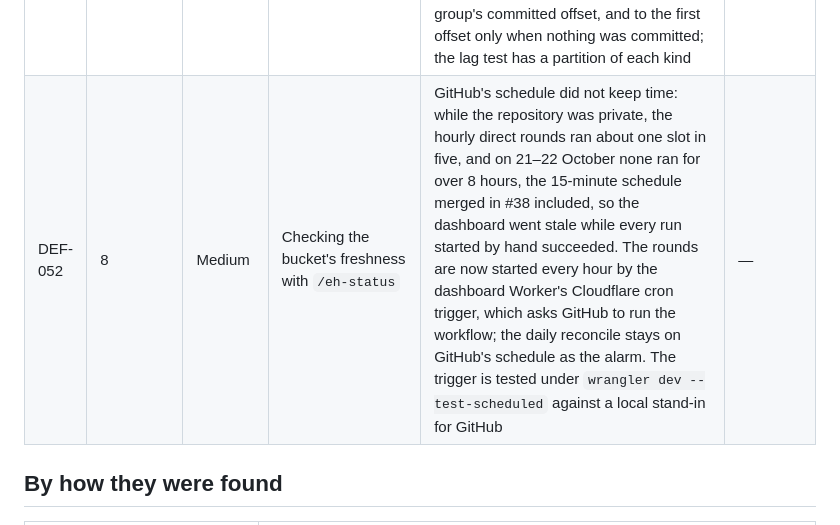
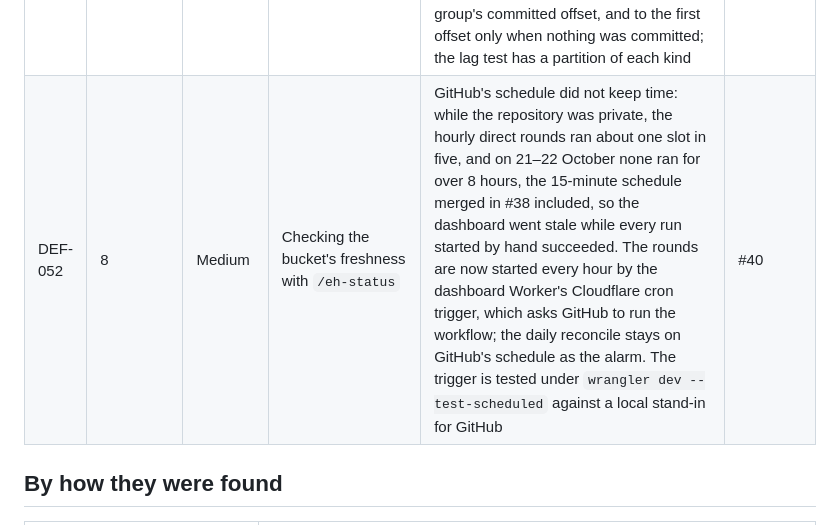
Before and after one commit to dienarvaez1/earth-hub, a Markdown page: docs/progress/defects.md, the part around the change. Rendered like a GitHub page.

Commit message:
docs: DEF-052 fixed in #40
Co-Authored-By: Claude Opus 5.5 <noreply@anthropic.com>

```diff
--- a/docs/progress/defects.md
+++ b/docs/progress/defects.md
@@ -70,7 +70,7 @@ Priority is how urgently it had to be fixed: **P1** before anything else, **P2**
 | DEF-047 | 8 | Medium | Reading the handover while recovering from DEF-046 | After a failed check, the next `make mode-full` took a new `replay_from` (the topic's end), so it did not see the entries the failed attempt had sent and would have sent all of them again, adding a duplicate `raw_events` row for each. An attempt now keeps a `replay_from` left by an earlier one; an end-to-end test retries after a failed check and finds nothing sent twice | #30 |
 | DEF-048 | 8 | Medium | Watching the first export of the 2025 backfill (about 2 hours) | The exporter took the bucket's lock for 2 hours and never renewed it, so an export lasting longer left the lock to expire mid-run: a second export could then take it and both would write the bucket at once. The lock is now taken for 30 minutes and renewed every 5 while the run lasts, and a run that finds its lock taken over stops before writing more; tests run an export past any lock time and take its lock over midway | #30 |
 | DEF-051 | 8 | Low | Running `/eh-status` and `/eh-kafka` on the backfill consumer group | The consumer's summary line reported 87,021 messages of lag on `earthquakes.backfill[2]` for a day while the broker reported 0. A partition the consumer has read nothing from since assignment has no position, and the lag fell back to the partition's first offset, so an idle partition counted as wholly unread. It now falls back to the group's committed offset, and to the first offset only when nothing was committed; the lag test has a partition of each kind | #38 |
-| DEF-052 | 8 | Medium | Checking the bucket's freshness with `/eh-status` | GitHub's schedule did not keep time: while the repository was private, the hourly direct rounds ran about one slot in five, and on 21–22 October none ran for over 8 hours, the 15-minute schedule merged in #38 included, so the dashboard went stale while every run started by hand succeeded. The rounds are now started every hour by the dashboard Worker's Cloudflare cron trigger, which asks GitHub to run the workflow; the daily reconcile stays on GitHub's schedule as the alarm. The trigger is tested under `wrangler dev --test-scheduled` against a local stand-in for GitHub | — |
+| DEF-052 | 8 | Medium | Checking the bucket's freshness with `/eh-status` | GitHub's schedule did not keep time: while the repository was private, the hourly direct rounds ran about one slot in five, and on 21–22 October none ran for over 8 hours, the 15-minute schedule merged in #38 included, so the dashboard went stale while every run started by hand succeeded. The rounds are now started every hour by the dashboard Worker's Cloudflare cron trigger, which asks GitHub to run the workflow; the daily reconcile stays on GitHub's schedule as the alarm. The trigger is tested under `wrangler dev --test-scheduled` against a local stand-in for GitHub | #40 |
 
 ## By how they were found
 
```
